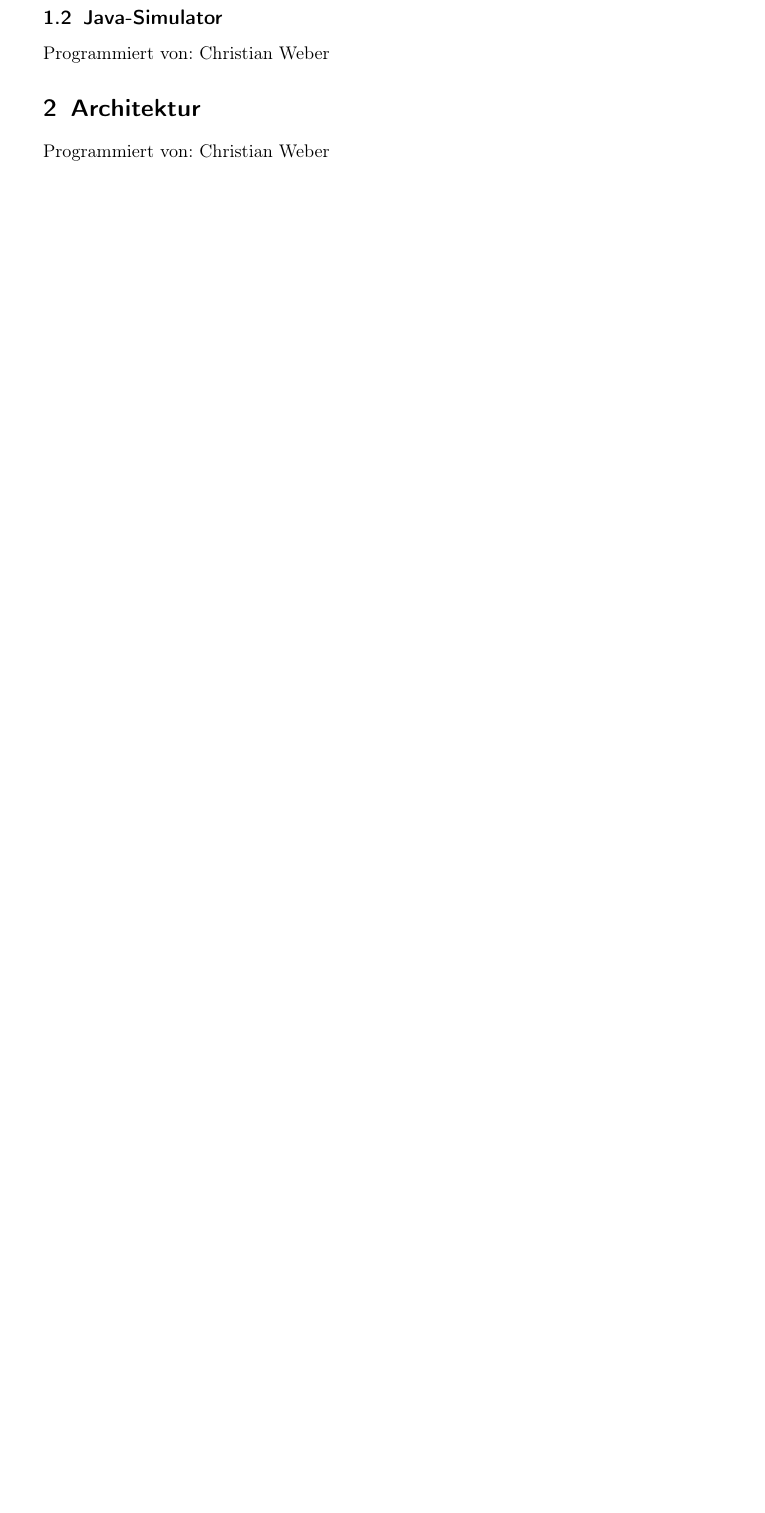
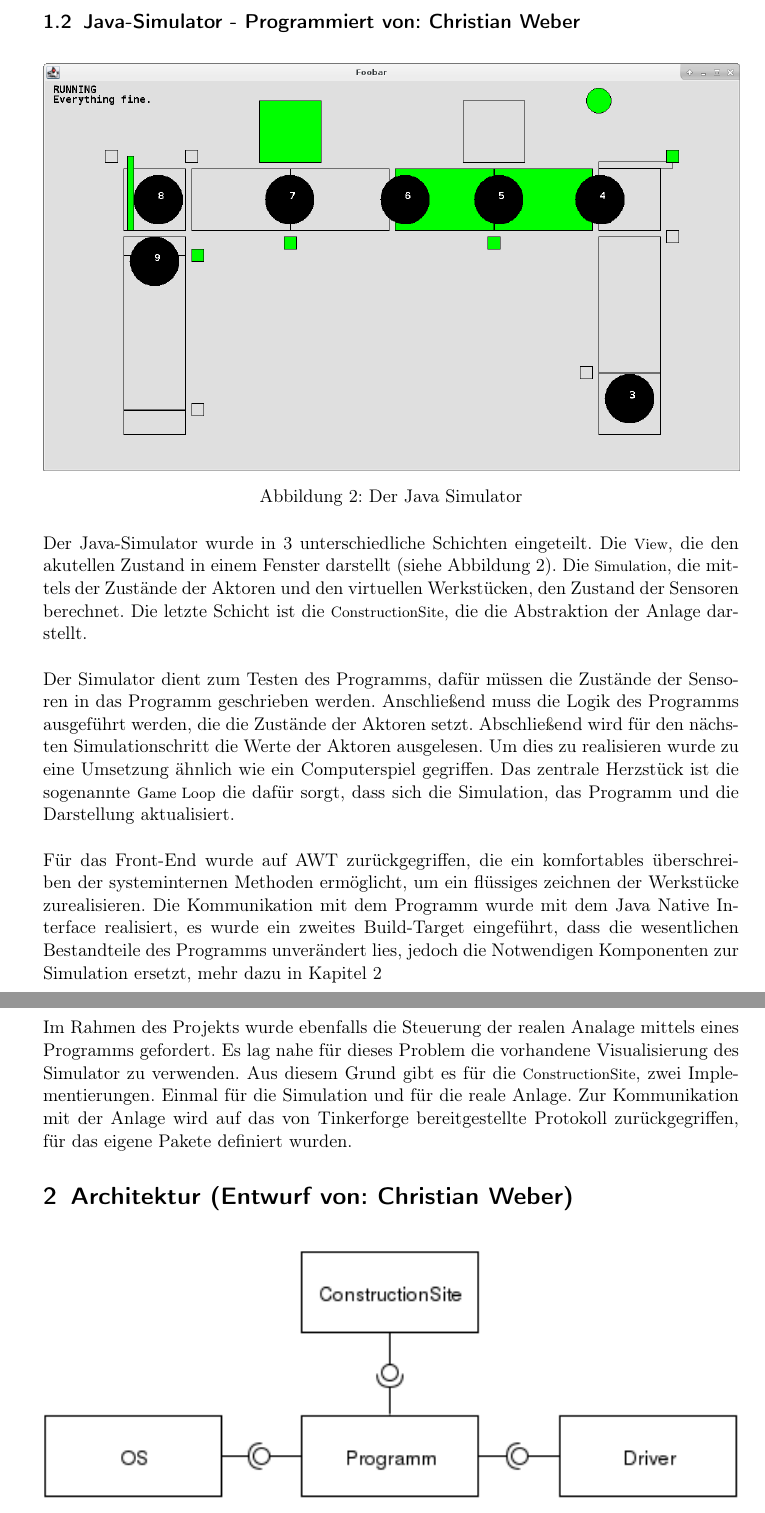
Before and after one commit to Mudvayne/FischertechnikSimulator, a LaTeX document (Documentation/Abgabe Wurth Weber.tex): part of page 4 of 9 before the commit and two parts of pages 4 and 5 of 11 after it, the two joined at a grey line, cut so that both start at the same text, the shorter picture padded with empty space. Compiled offline with pdfLaTeX.

Commit message:
progress in docu

```diff
--- a/Documentation/Abgabe Wurth Weber.tex
+++ b/Documentation/Abgabe Wurth Weber.tex
@@ -95,8 +95,27 @@ Deshalb wurde die Entwicklung nach einiger Zeit eingestellt und ein Java-Simulat
 \end{figure} \ \\
 \noindent Die Ausgabe des Simulators ist in Abbildung \ref{fig:C-Simulator} dargestellt. Ziel war es, die Anlage mit allen relevanten Informationen mithilfe von ASCII-Zeichen darzustellen. Darunter alle Lichtschranken, \textit{flags}, die anzeigen ob eine Station gerade belegt ist (pre), die beiden Schieber mit ihren Daten und die beiden Werkzeuge. \\ \\
 Der Simulator war ursprünglich nur für Situationen geplant, an denen jede Station höchstens ein Werkstück bearbeitet. Dafür war die Darstellung noch ausreichend und die Logik konnte getestet werden. Für mehr als ein Werkstück pro Station wird die Darstellung aber schnell sehr unübersichtlich, deshalb haben wir uns dazu entschieden an einer grafischen Lösung zu arbeiten. Dieser Simulator wird also nicht mehr verwendet, deshalb wird hier auf Codebeispiele verzichtet, auch um Platz für andere Teilbereiche zu sparen, die tatsächlich zum Einsatz kommen.
-\subsection{Java-Simulator}
-\chris
+\subsection{Java-Simulator - \chris}
 
-\section{Architektur}
-\chris
+\begin{figure}[H]
+	\centering
+	\includegraphics[width=1\ScaleIfNeeded]{Bilder/Java-Simulator.png}
+	\caption{Der Java Simulator}
+	\label{fig:Java-Simulator}
+\end{figure}
+Der Java-Simulator wurde in 3 unterschiedliche Schichten eingeteilt. Die \lstinline|View|, die den akutellen Zustand in einem Fenster darstellt (siehe Abbildung \ref{fig:Java-Simulator}). Die \lstinline|Simulation|, die mittels der Zustände der Aktoren und den virtuellen Werkstücken, den Zustand der Sensoren berechnet. Die letzte Schicht ist die \lstinline|ConstructionSite|, die die Abstraktion der Anlage darstellt.\\
+\\
+Der Simulator dient zum Testen des Programms, dafür müssen die Zustände der Sensoren in das Programm geschrieben werden. Anschließend muss die Logik des Programms ausgeführt werden, die die Zustände der Aktoren setzt. Abschließend wird für den nächsten Simulationschritt die Werte der Aktoren ausgelesen. Um dies zu realisieren wurde zu eine Umsetzung ähnlich wie ein Computerspiel gegriffen. Das zentrale Herzstück ist die sogenannte \lstinline|Game Loop| die dafür sorgt, dass sich die Simulation, das Programm und die Darstellung aktualisiert.\\
+\\
+Für das Front-End wurde auf AWT zurückgegriffen, die ein komfortables überschreiben der systeminternen Methoden ermöglicht, um ein flüssiges zeichnen der Werkstücke zurealisieren. Die Kommunikation mit dem Programm wurde mit dem Java Native Interface realisiert, es wurde ein zweites Build-Target eingeführt, dass die wesentlichen Bestandteile des Programms unverändert lies, jedoch die Notwendigen Komponenten zur Simulation ersetzt, mehr dazu in Kapitel \ref{sec:arch}\\
+\\
+Im Rahmen des Projekts wurde ebenfalls die Steuerung der realen Analage mittels eines Programms gefordert. Es lag nahe für dieses Problem die vorhandene Visualisierung des Simulator zu verwenden. Aus diesem Grund gibt es für die \lstinline|ConstructionSite|, zwei Implementierungen. Einmal für die Simulation und für die reale Anlage. Zur Kommunikation mit der Anlage wird auf das von Tinkerforge bereitgestellte Protokoll zurückgegriffen, für das eigene Pakete definiert wurden.
+
+
+\section{Architektur (Entwurf von: Christian Weber)}
+\label{sec:arch}
+
+\begin{figure}[H]
+	\centering
+	\includegraphics[width=1\ScaleIfNeeded]{Bilder/architektur.png}
+	\caption{Grobarchitektur des Projekts}
```
Also changed, not shown: Documentation/Bilder/Java-Simulator.png (added), Documentation/Bilder/architektur.png (added), Documentation/Abgabe Wurth Weber.tex (33 more changed lines).
